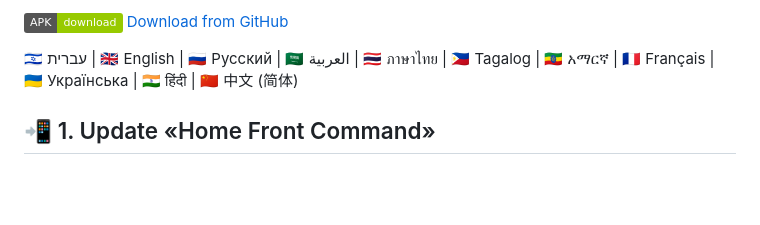
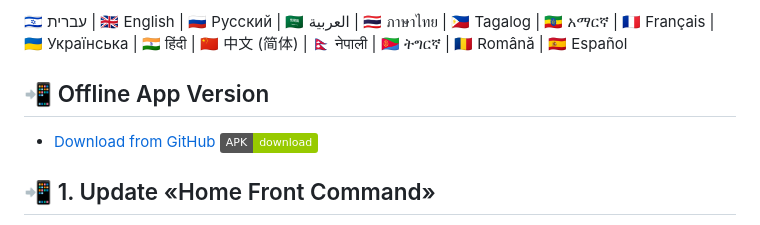
Before and after one commit to dzzk-r/OREF-info, a Markdown page: README.md, the part around one of its changes. Rendered like a GitHub page; badges without logos; blank space fills up the shorter version.

Commit message:
v4 readme update icons

```diff
--- a/README.md
+++ b/README.md
@@ -2,9 +2,10 @@
     # OREF-info
     # Short shelter instructions
 -->
+🇮🇱 עברית | 🇬🇧 English | 🇷🇺 Русский | 🇸🇦 العربية | 🇹🇭 ภาษาไทย | 🇵🇭 Tagalog | 🇪🇹 አማርኛ | 🇫🇷 Français | 🇺🇦 Українська | 🇮🇳 हिंदी | 🇨🇳 中文 (简体) | 🇳🇵 नेपाली | 🇪🇷 ትግርኛ | 🇷🇴 Română | 🇪🇸 Español
+
+
 ## 📲 Offline App Version
-![Download APK](https://img.shields.io/badge/APK-download-green) [Download from GitHub](https://github.com/dzzk-r/OREF-info/raw/main/docs/OREF-Info-Offline-v3.apk?raw=true)
-
-🇮🇱 עברית | 🇬🇧 English | 🇷🇺 Русский | 🇸🇦 العربية | 🇹🇭 ภาษาไทย | 🇵🇭 Tagalog | 🇪🇹 አማርኛ | 🇫🇷 Français | 🇺🇦 Українська | 🇮🇳 हिंदी | 🇨🇳 中文 (简体)
+- [Download from GitHub](https://github.com/dzzk-r/OREF-info/raw/main/docs/OREF-Info-Offline-v3.apk?raw=true) ![Download APK](https://img.shields.io/badge/APK-download-green)
 
 ## 📲 1. Update «Home Front Command»
```
Also changed, not shown: other parts of README.md (+4 -1 lines).
